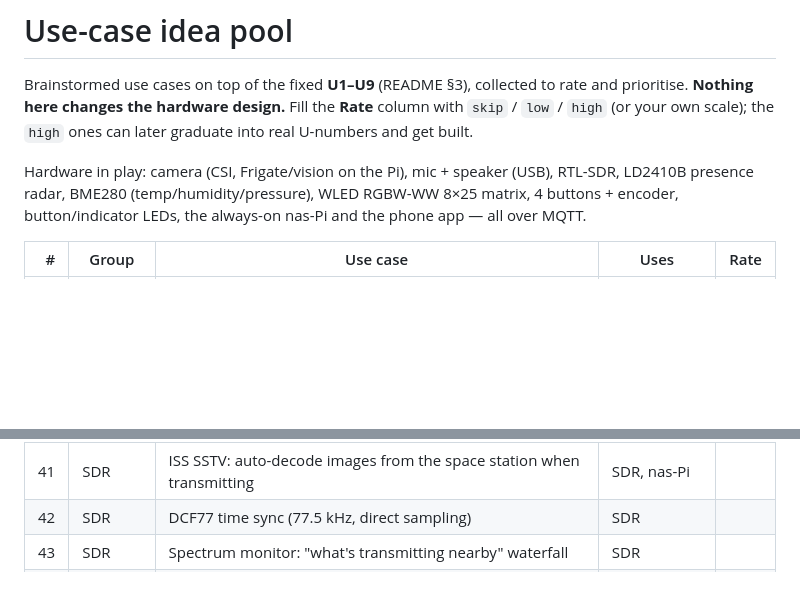
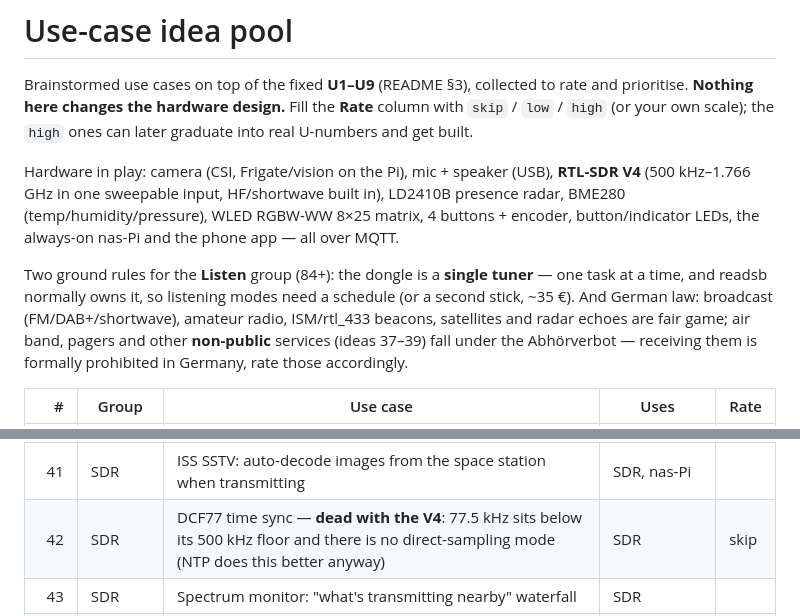
Before and after one commit to hgn/balkon-borg, a Markdown page: docs/ideas.md, 2 parts joined by grey strips. Rendered like a GitHub page; blank space fills up the shorter version.

```diff
--- a/docs/ideas.md
+++ b/docs/ideas.md
@@ -5,10 +5,18 @@ prioritise. **Nothing here changes the hardware design.** Fill the **Rate** colu
 `skip` / `low` / `high` (or your own scale); the `high` ones can later graduate into real
 U-numbers and get built.
 
-Hardware in play: camera (CSI, Frigate/vision on the Pi), mic + speaker (USB), RTL-SDR,
+Hardware in play: camera (CSI, Frigate/vision on the Pi), mic + speaker (USB),
+**RTL-SDR V4** (500 kHz–1.766 GHz in one sweepable input, HF/shortwave built in),
 LD2410B presence radar, BME280 (temp/humidity/pressure), WLED RGBW-WW 8×25 matrix,
 4 buttons + encoder, button/indicator LEDs, the always-on nas-Pi and the phone app — all
 over MQTT.
+
+Two ground rules for the **Listen** group (84+): the dongle is a **single tuner** — one
+task at a time, and readsb normally owns it, so listening modes need a schedule (or a
+second stick, ~35 €). And German law: broadcast (FM/DAB+/shortwave), amateur radio,
+ISM/rtl_433 beacons, satellites and radar echoes are fair game; air band, pagers and
+other **non-public** services (ideas 37–39) fall under the Abhörverbot — receiving them
+is formally prohibited in Germany, rate those accordingly.
 
 | # | Group | Use case | Uses | Rate |
 |--:|---|---|---|---|
@@ -53,7 +61,7 @@ over MQTT.
 | 39 | SDR | ACARS/VDL2 aircraft text messages as matrix ticker | SDR, WLED | |
 | 40 | SDR | Radiosonde hunt: track Munich-region weather balloons, predict landing | SDR, nas-Pi | |
 | 41 | SDR | ISS SSTV: auto-decode images from the space station when transmitting | SDR, nas-Pi | |
-| 42 | SDR | DCF77 time sync (77.5 kHz, direct sampling) | SDR | |
+| 42 | SDR | DCF77 time sync — **dead with the V4**: 77.5 kHz sits below its 500 kHz floor and there is no direct-sampling mode (NTP does this better anyway) | SDR | skip |
 | 43 | SDR | Spectrum monitor: "what's transmitting nearby" waterfall | SDR | |
 | 44 | Env | Frost / heat warning for balcony plants (BME thresholds) → announcement/push | BME, speaker, app | |
 | 45 | Env | Thunderstorm early warning: fast pressure drop → "bring cushions/laundry in" | BME, speaker | |
```
Also changed, not shown: other parts of docs/ideas.md (+20 -0 lines).
